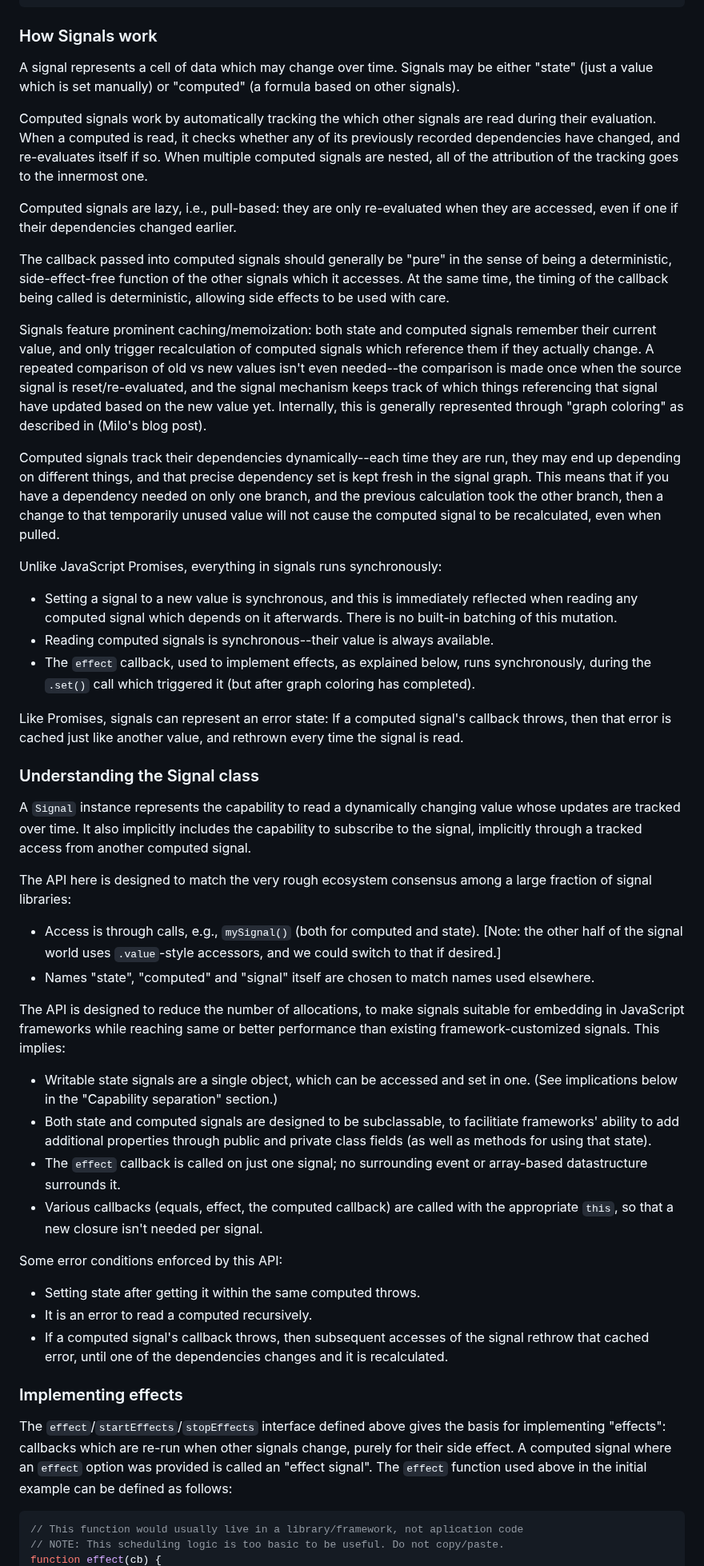
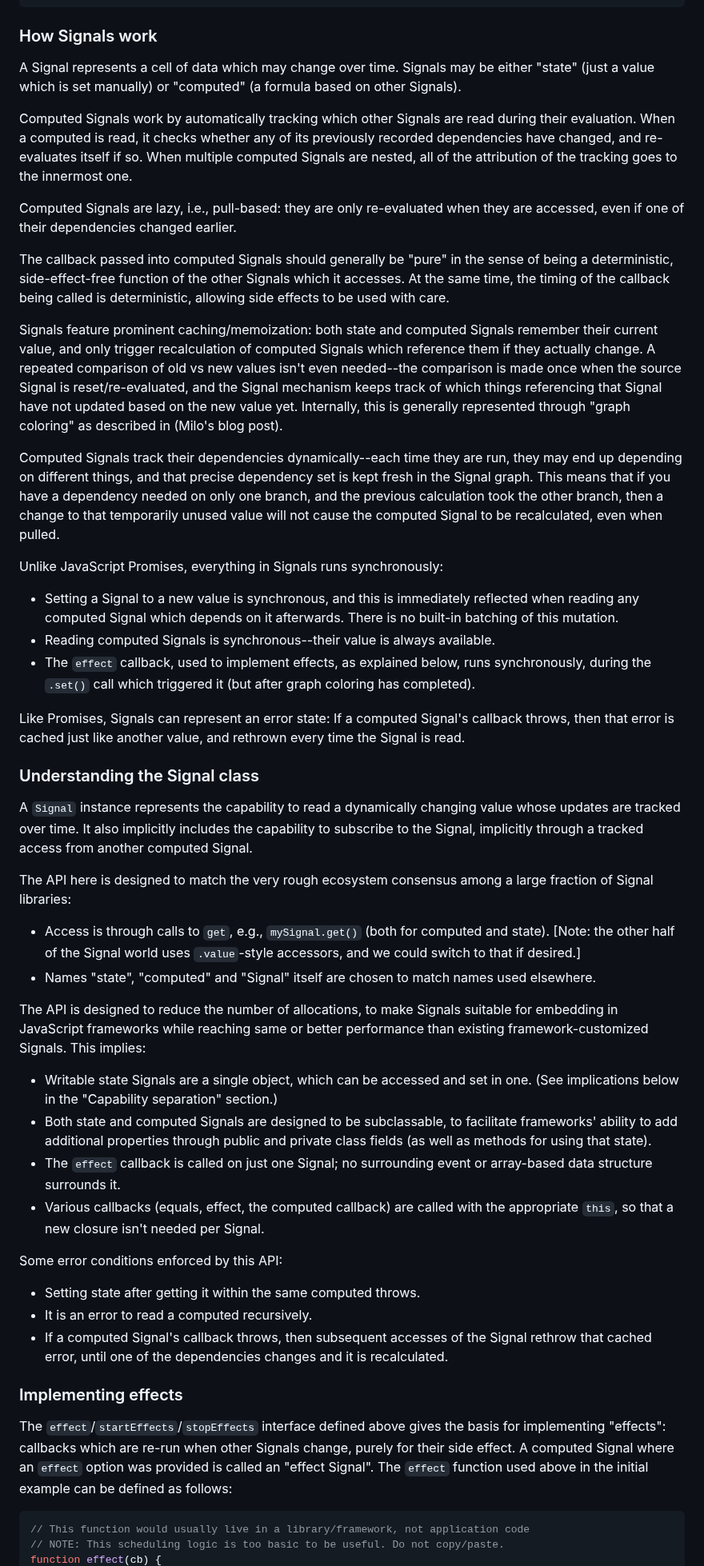
Before and after one commit to tc39/proposal-signals, a Markdown page: README.md, the part around one of its changes. Shown at 80% size. Rendered like a GitHub page.

````diff
--- a/README.md
+++ b/README.md
@@ -240,49 +240,49 @@ interface ComputedOptions<T> extends SignalOptions<T> {
 
 ### How Signals work
 
-A signal represents a cell of data which may change over time. Signals may be either "state" (just a value which is set manually) or "computed" (a formula based on other signals).
+A Signal represents a cell of data which may change over time. Signals may be either "state" (just a value which is set manually) or "computed" (a formula based on other Signals).
 
-Computed signals work by automatically tracking the which other signals are read during their evaluation. When a computed is read, it checks whether any of its previously recorded dependencies have changed, and re-evaluates itself if so. When multiple computed signals are nested, all of the attribution of the tracking goes to the innermost one.
+Computed Signals work by automatically tracking which other Signals are read during their evaluation. When a computed is read, it checks whether any of its previously recorded dependencies have changed, and re-evaluates itself if so. When multiple computed Signals are nested, all of the attribution of the tracking goes to the innermost one.
 
-Computed signals are lazy, i.e., pull-based: they are only re-evaluated when they are accessed, even if one if their dependencies changed earlier.
+Computed Signals are lazy, i.e., pull-based: they are only re-evaluated when they are accessed, even if one of their dependencies changed earlier.
 
-The callback passed into computed signals should generally be "pure" in the sense of being a deterministic, side-effect-free function of the other signals which it accesses. At the same time, the timing of the callback being called is deterministic, allowing side effects to be used with care.
+The callback passed into computed Signals should generally be "pure" in the sense of being a deterministic, side-effect-free function of the other Signals which it accesses. At the same time, the timing of the callback being called is deterministic, allowing side effects to be used with care.
 
-Signals feature prominent caching/memoization: both state and computed signals remember their current value, and only trigger recalculation of computed signals which reference them if they actually change. A repeated comparison of old vs new values isn't even needed--the comparison is made once when the source signal is reset/re-evaluated, and the signal mechanism keeps track of which things referencing that signal have updated based on the new value yet. Internally, this is generally represented through "graph coloring" as described in (Milo's blog post).
+Signals feature prominent caching/memoization: both state and computed Signals remember their current value, and only trigger recalculation of computed Signals which reference them if they actually change. A repeated comparison of old vs new values isn't even needed--the comparison is made once when the source Signal is reset/re-evaluated, and the Signal mechanism keeps track of which things referencing that Signal have not updated based on the new value yet. Internally, this is generally represented through "graph coloring" as described in (Milo's blog post).
 
-Computed signals track their dependencies dynamically--each time they are run, they may end up depending on different things, and that precise dependency set is kept fresh in the signal graph. This means that if you have a dependency needed on only one branch, and the previous calculation took the other branch, then a change to that temporarily unused value will not cause the computed signal to be recalculated, even when pulled.
+Computed Signals track their dependencies dynamically--each time they are run, they may end up depending on different things, and that precise dependency set is kept fresh in the Signal graph. This means that if you have a dependency needed on only one branch, and the previous calculation took the other branch, then a change to that temporarily unused value will not cause the computed Signal to be recalculated, even when pulled.
 
-Unlike JavaScript Promises, everything in signals runs synchronously:
-- Setting a signal to a new value is synchronous, and this is immediately reflected when reading any computed signal which depends on it afterwards. There is no built-in batching of this mutation.
-- Reading computed signals is synchronous--their value is always available.
+Unlike JavaScript Promises, everything in Signals runs synchronously:
+- Setting a Signal to a new value is synchronous, and this is immediately reflected when reading any computed Signal which depends on it afterwards. There is no built-in batching of this mutation.
+- Reading computed Signals is synchronous--their value is always available.
 - The `effect` callback, used to implement effects, as explained below, runs synchronously, during the `.set()` call which triggered it (but after graph coloring has completed).
 
-Like Promises, signals can represent an error state: If a computed signal's callback throws, then that error is cached just like another value, and rethrown every time the signal is read.
+Like Promises, Signals can represent an error state: If a computed Signal's callback throws, then that error is cached just like another value, and rethrown every time the Signal is read.
 
 ### Understanding the Signal class
 
-A `Signal` instance represents the capability to read a dynamically changing value whose updates are tracked over time. It also implicitly includes the capability to subscribe to the signal, implicitly through a tracked access from another computed signal.
+A `Signal` instance represents the capability to read a dynamically changing value whose updates are tracked over time. It also implicitly includes the capability to subscribe to the Signal, implicitly through a tracked access from another computed Signal.
 
-The API here is designed to match the very rough ecosystem consensus among a large fraction of signal libraries:
-- Access is through calls, e.g., `mySignal()` (both for computed and state). [Note: the other half of the signal world uses `.value`-style accessors, and we could switch to that if desired.]
-- Names "state", "computed" and "signal" itself are chosen to match names used elsewhere.
+The API here is designed to match the very rough ecosystem consensus among a large fraction of Signal libraries:
+- Access is through calls to `get`, e.g., `mySignal.get()` (both for computed and state). [Note: the other half of the Signal world uses `.value`-style accessors, and we could switch to that if desired.]
+- Names "state", "computed" and "Signal" itself are chosen to match names used elsewhere.
 
-The API is designed to reduce the number of allocations, to make signals suitable for embedding in JavaScript frameworks while reaching same or better performance than existing framework-customized signals. This implies:
-- Writable state signals are a single object, which can be accessed and set in one. (See implications below in the "Capability separation" section.)
-- Both state and computed signals are designed to be subclassable, to facilitiate frameworks' ability to add additional properties through public and private class fields (as well as methods for using that state).
-- The `effect` callback is called on just one signal; no surrounding event or array-based datastructure surrounds it.
-- Various callbacks (equals, effect, the computed callback) are called with the appropriate `this`, so that a new closure isn't needed per signal.
+The API is designed to reduce the number of allocations, to make Signals suitable for embedding in JavaScript frameworks while reaching same or better performance than existing framework-customized Signals. This implies:
+- Writable state Signals are a single object, which can be accessed and set in one. (See implications below in the "Capability separation" section.)
+- Both state and computed Signals are designed to be subclassable, to facilitate frameworks' ability to add additional properties through public and private class fields (as well as methods for using that state).
+- The `effect` callback is called on just one Signal; no surrounding event or array-based data structure surrounds it.
+- Various callbacks (equals, effect, the computed callback) are called with the appropriate `this`, so that a new closure isn't needed per Signal.
 
 Some error conditions enforced by this API:
 - Setting state after getting it within the same computed throws.
 - It is an error to read a computed recursively.
-- If a computed signal's callback throws, then subsequent accesses of the signal rethrow that cached error, until one of the dependencies changes and it is recalculated.
+- If a computed Signal's callback throws, then subsequent accesses of the Signal rethrow that cached error, until one of the dependencies changes and it is recalculated.
 
 ### Implementing effects
 
-The `effect`/`startEffects`/`stopEffects` interface defined above gives the basis for implementing "effects": callbacks which are re-run when other signals change, purely for their side effect. A computed signal where an `effect` option was provided is called an "effect signal". The `effect` function used above in the initial example can be defined as follows:
+The `effect`/`startEffects`/`stopEffects` interface defined above gives the basis for implementing "effects": callbacks which are re-run when other Signals change, purely for their side effect. A computed Signal where an `effect` option was provided is called an "effect Signal". The `effect` function used above in the initial example can be defined as follows:
 
 ```ts
-// This function would usually live in a library/framework, not aplication code
+// This function would usually live in a library/framework, not application code
 // NOTE: This scheduling logic is too basic to be useful. Do not copy/paste.
 function effect(cb) {
````
Also changed, not shown: other parts of README.md (+156 -156 lines).
